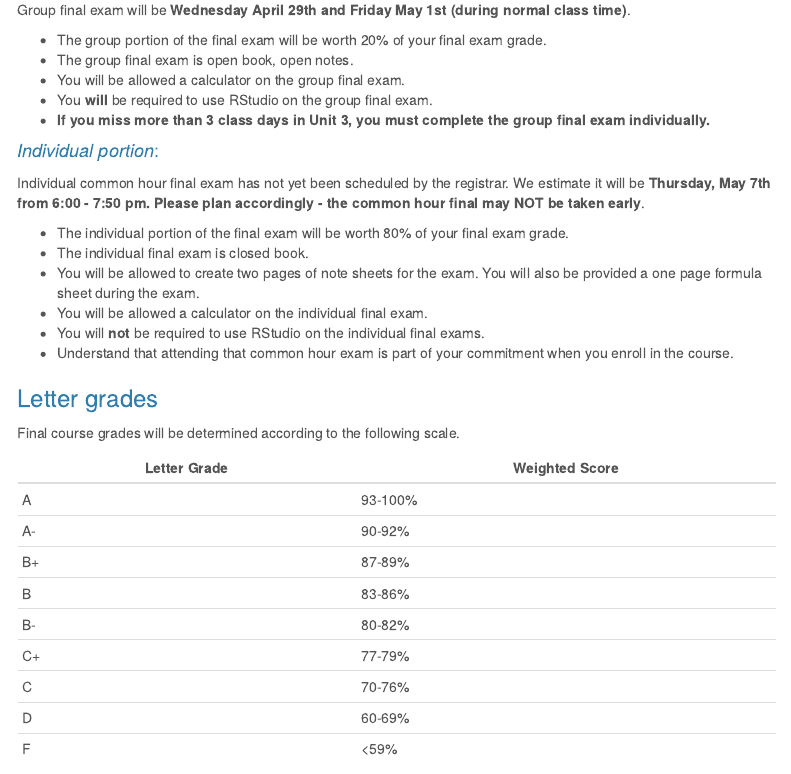
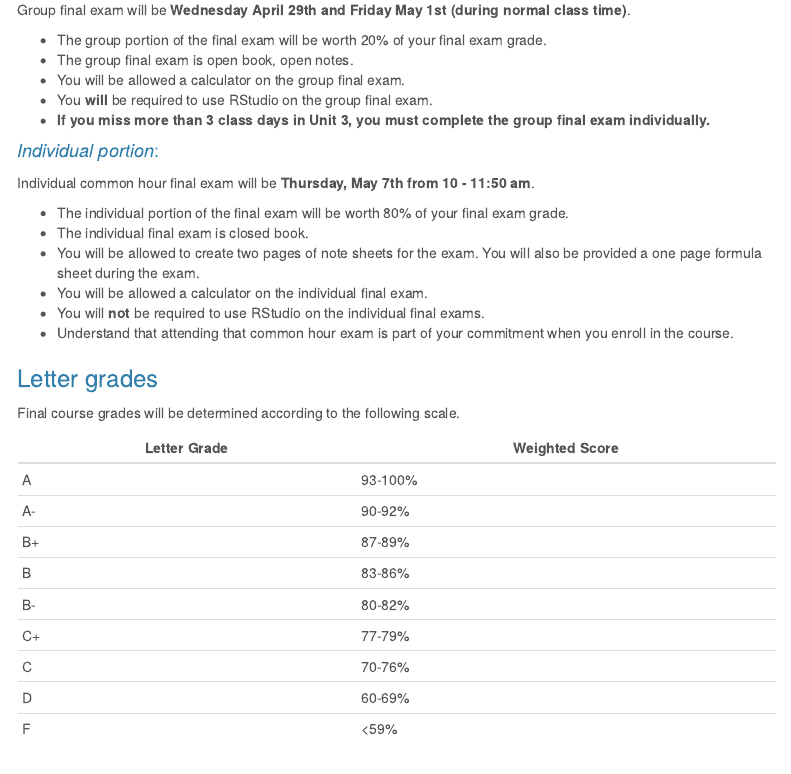
Before and after one commit to MTstateIntroStats/Syllabus, an R Markdown document (index.Rmd): the page in a window 1100 px wide, from 6220 px down. The pictures show the output file index.html that the author committed with the source, opened offline; menus at the side of the page are left out.

Commit message:
S26 Final Exam Date added

```diff
--- a/index.Rmd
+++ b/index.Rmd
@@ -356,7 +356,7 @@ Group final exam will be **Wednesday April 29th and Friday May 1st (during norma
 
 #### _Individual portion_:
 
-Individual common hour final exam has not yet been scheduled by the registrar.  We estimate it will be **Thursday, May 7th from 6:00 - 7:50 pm.  Please plan accordingly - the common hour final may NOT be taken early**.
+Individual common hour final exam will be **Thursday, May 7th from 10 - 11:50 am**.
 
 * The individual portion of the final exam will be worth 80% of your final exam grade.
 * The individual final exam is closed book.
```
Also changed, not shown: calendars/S26-Stat216_Calendar.pdf, index.html, 1 other file.
